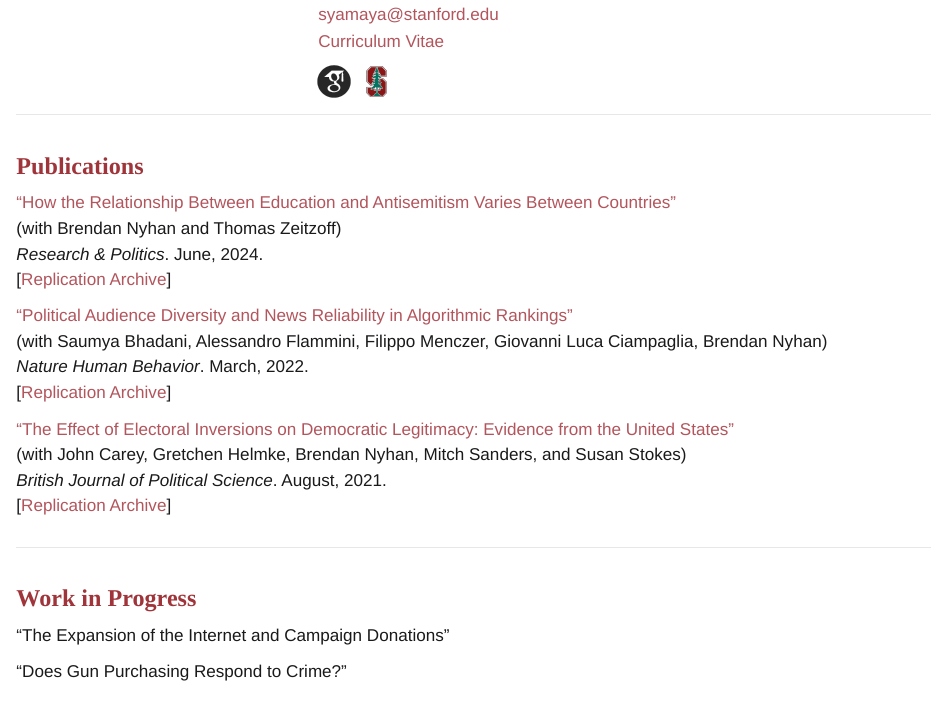
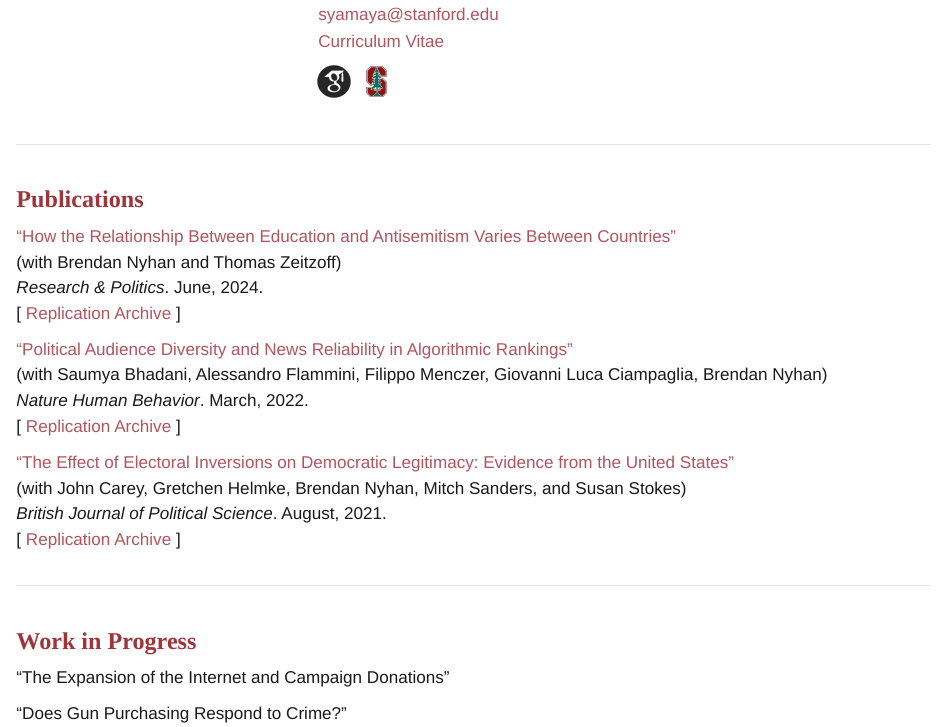
Before and after one commit to shunyamaya/shunyamaya.github.io, a Quarto document (index.qmd): the page in a window 1100 px wide, from 170 px down. Rendered offline with R 4.5, knitr and Pandoc in place of Quarto, with nearby package versions; the code chunks are not run, so their results and figures are left out.

Commit message:
Small changes from mitchell
-add hover state to icons
-edit section breaks
-make replication page jump to another tab on click

```diff
--- a/index.qmd
+++ b/index.qmd
@@ -29,43 +29,42 @@ I am a Ph.D. candidate in political science at Stanford University. I study Amer
 </p>
 <p style="display: flex; gap: 10px; align-items: center; margin: 0;">
 <a href="https://scholar.google.com/citations?user=VnDCxNgAAAAJ&hl=en" target="_blank" rel="noopener noreferrer">
-<img src="/file/images/gs_icon.png" alt="Google Scholar" style="width: 32px; height: auto;">
+<img src="/file/images/gs_icon.png" alt="Google Scholar" class="icon" style="width: 32px; height: auto;">
 </a>
 <a href="https://politicalscience.stanford.edu/people/shun-yamaya" target="_blank" rel="noopener noreferrer">
-<img src="/file/images/stanford_icon.png" alt="Stanford" style="width: 32px; height: auto;">
+<img src="/file/images/stanford_icon.png" alt="Stanford" class="icon" style="width: 32px; height: auto;">
 </a>
 </p>
 </div>
 
 </div>
+<br>
 
 
-
-<hr class="section-divider" />
-
+<hr class="section-divider">
 ::: {.column width="100%"}
 <h3 style="font-size:24;"> Publications </h3>
 
 <a href="/file/documents/research/education_and_antisemitism.pdf" target="_blank" rel="noopener noreferrer">“How the Relationship Between Education and Antisemitism Varies Between Countries”</a> <br>
 (with Brendan Nyhan and Thomas Zeitzoff) <br>
 *Research \& Politics*. June, 2024.  <br>
-[[ Replication Archive ](https://dataverse.harvard.edu/dataset.xhtml?persistentId=doi:10.7910/DVN/2IRERL)] <br>
+[ <a href="https://dataverse.harvard.edu/dataset.xhtml?persistentId=doi:10.7910/DVN/2IRERL" target="_blank" rel="noopener noreferrer">Replication Archive</a> ] <br>
 <!-- [[ Supplemental Materials ]]() -->
 
 
 <a href="/file/documents/research/audience_diversity.pdf" target="_blank" rel="noopener noreferrer">“Political Audience Diversity and News Reliability in Algorithmic Rankings”</a> <br>
 (with Saumya Bhadani, Alessandro Flammini, Filippo Menczer, Giovanni Luca Ciampaglia, Brendan Nyhan) <br>
 *Nature Human Behavior*. March, 2022.  <br>
-[[ Replication Archive ](https://github.com/glciampaglia/InfoDiversity/)] <br>
+[ <a href="https://github.com/glciampaglia/InfoDiversity/" target="_blank" rel="noopener noreferrer">Replication Archive</a> ] <br>
 
 <a href="/file/documents/research/electoral_inversions.pdf" target="_blank" rel="noopener noreferrer">“The Effect of Electoral Inversions on Democratic Legitimacy: Evidence from the United States”</a> <br>
 (with John Carey, Gretchen Helmke, Brendan Nyhan, Mitch Sanders, and Susan Stokes) <br>
 *British Journal of Political Science*. August, 2021. <br>
-[[ Replication Archive ](https://dataverse.harvard.edu/dataset.xhtml?persistentId=doi:10.7910/DVN/2IRERL)]
+[ <a href="https://dataverse.harvard.edu/dataset.xhtml?persistentId=doi:10.7910/DVN/YZZFTK" target="_blank" rel="noopener noreferrer">Replication Archive</a> ] <br>
 
 :::
 
-<hr class="section-divider" />
+<hr class="section-divider">
 
 ::: {.column width="100%"}
 <h3 style="font-size:24;"> Work in Progress </h3>
```
Also changed, not shown: styles.css (+15 -3 lines), docs/search.json, index.qmd (2 more changed lines), 3 other files.
